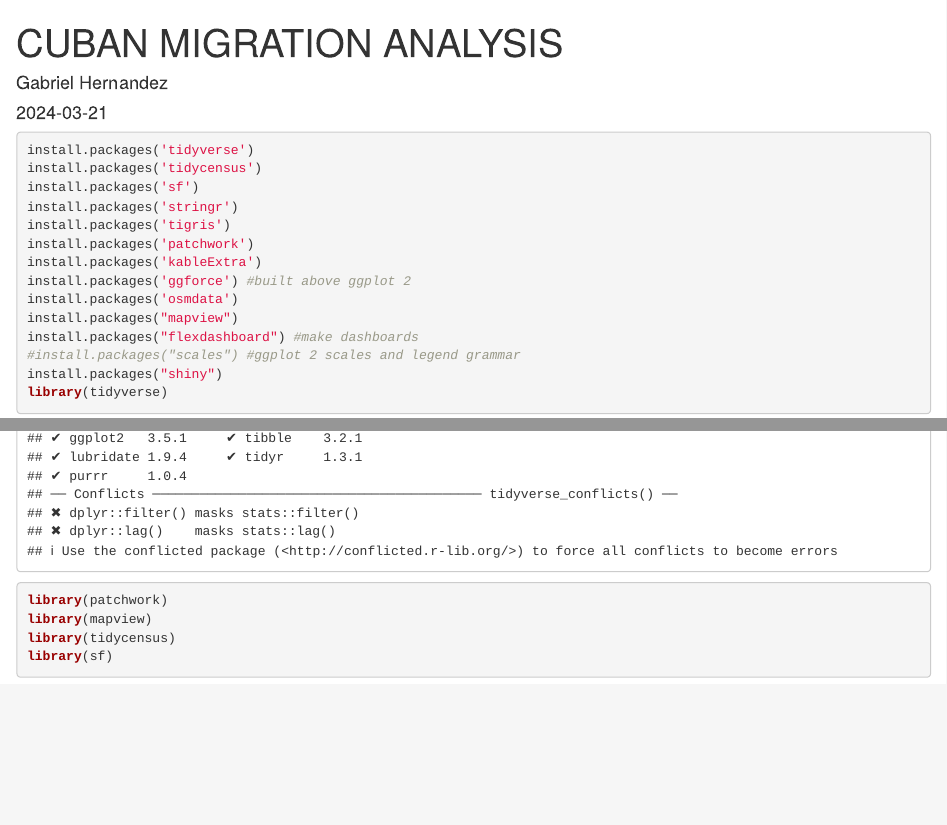
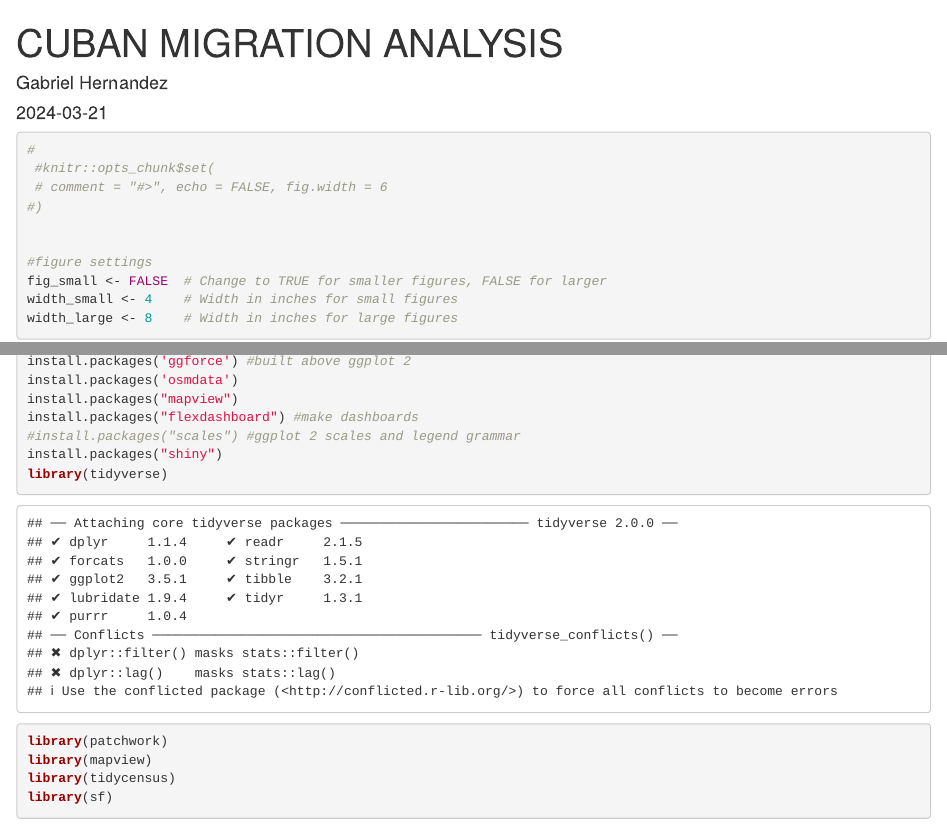
Before and after one commit to ghernandezd215/CubanMigration, an R Markdown document (cuba migration analysis.Rmd): the page in a window 1100 px wide, from its top, and a second part further down, joined at a grey line. Rendered offline with R 4.5, knitr and Pandoc, with nearby package versions; some code elsewhere in the file could not run offline; long lines of code are wrapped.

Commit message:
update 0428

````diff
--- a/cuba migration analysis.Rmd
+++ b/cuba migration analysis.Rmd
@@ -4,6 +4,19 @@ author: "Gabriel Hernandez"
 date: "2024-03-21"
 output: html_document
 ---
+```{r}
+#
+ #knitr::opts_chunk$set(
+ # comment = "#>", echo = FALSE, fig.width = 6
+#)
+
+
+#figure settings
+fig_small <- FALSE  # Change to TRUE for smaller figures, FALSE for larger
+width_small <- 4    # Width in inches for small figures
+width_large <- 8    # Width in inches for large figures
+```
+
 
 
 ```{r install packages}
````
Also changed, not shown: cuba migration analysis.Rmd (12 more changed lines).
